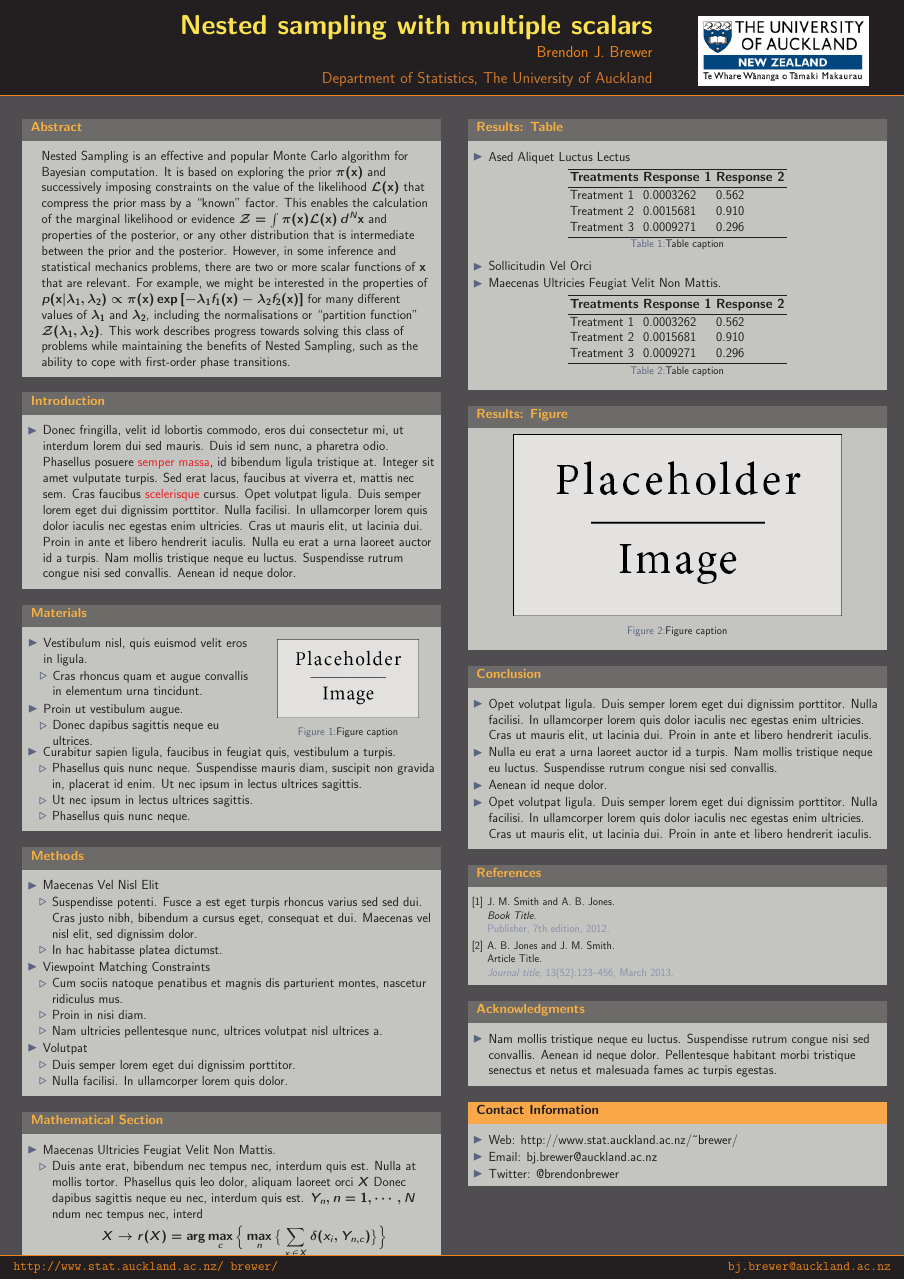
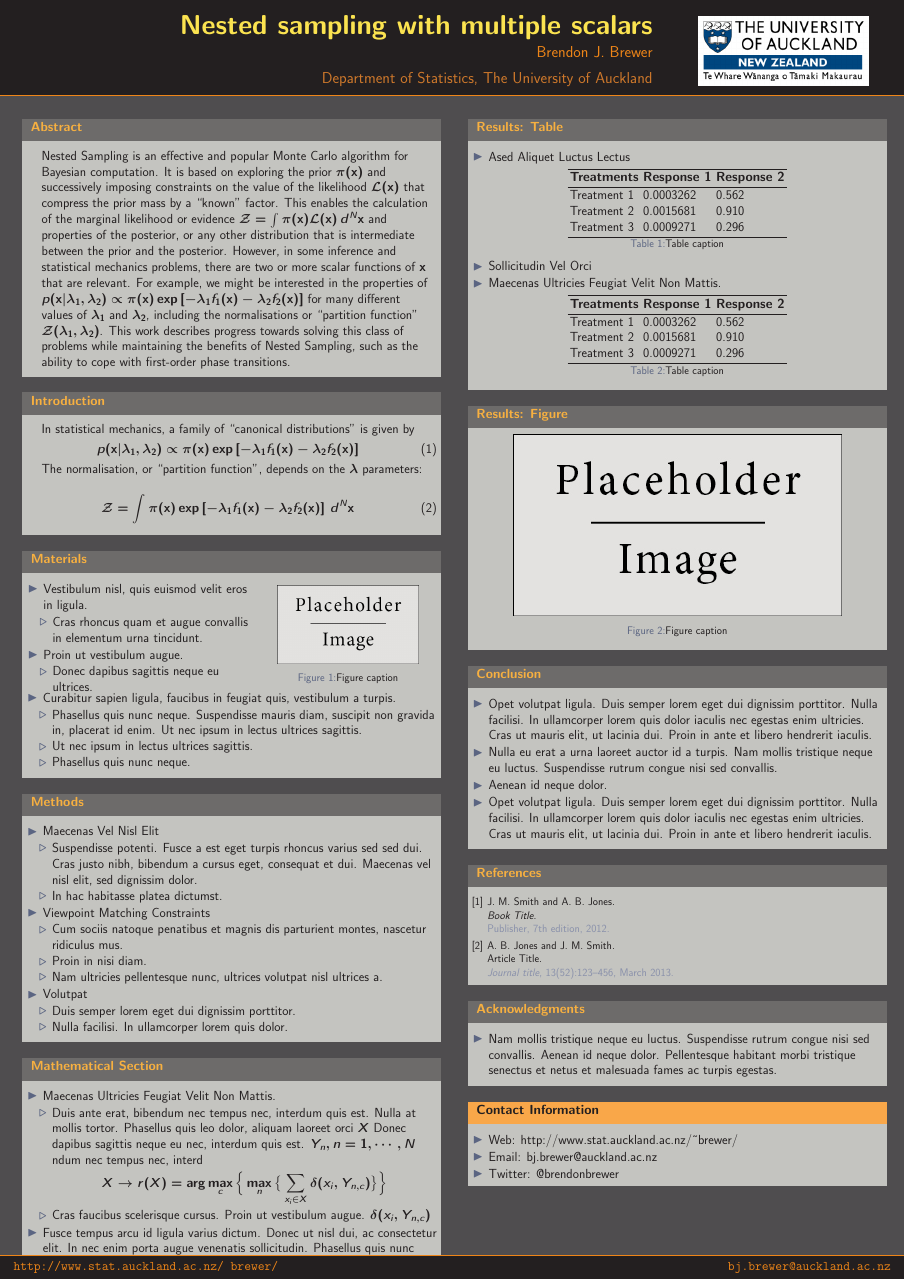
Before and after one commit to eggplantbren/ExperimentalNS, a LaTeX poster (TwoScalars/Poster/conference_poster_2.tex): the whole page. Compiled offline with pdfLaTeX.

Commit message:
started writing

```diff
--- a/TwoScalars/Poster/conference_poster_2.tex
+++ b/TwoScalars/Poster/conference_poster_2.tex
@@ -106,9 +106,20 @@ transitions.
 
 \begin{block}{Introduction}
 
-\begin{itemize}
-\item Donec fringilla, velit id lobortis commodo, eros dui consectetur mi, ut interdum lorem dui sed mauris. Duis id sem nunc, a pharetra odio. Phasellus posuere \alert{semper massa}, id bibendum ligula tristique at. Integer sit amet vulputate turpis. Sed erat lacus, faucibus at viverra et, mattis nec sem. Cras faucibus \alert{scelerisque} cursus. Opet volutpat ligula. Duis semper lorem eget dui dignissim porttitor. Nulla facilisi. In ullamcorper lorem quis dolor iaculis nec egestas enim ultricies. Cras ut mauris elit, ut lacinia dui. Proin in ante et libero hendrerit iaculis. Nulla eu erat a urna laoreet auctor id a turpis. Nam mollis tristique neque eu luctus. Suspendisse rutrum congue nisi sed convallis. Aenean id neque dolor.
-\end{itemize}
+In statistical mechanics, a family of ``canonical distributions'' is given by
+\begin{eqnarray}
+p(\mathbf{x} | \lambda_1, \lambda_2) \propto
+\pi(\mathbf{x})
+\exp\left[-\lambda_1 f_1(\mathbf{x}) - \lambda_2 f_2(\mathbf{x})\right]
+\end{eqnarray}
+The normalisation, or ``partition function'', depends on the $\lambda$
+parameters:
+
+\begin{eqnarray}
+\mathcal{Z} = \int \pi(\mathbf{x})
+\exp\left[-\lambda_1 f_1(\mathbf{x}) - \lambda_2 f_2(\mathbf{x})\right]
+\, d^N \mathbf{x}
+\end{eqnarray}
 
 \end{block}
 
```
